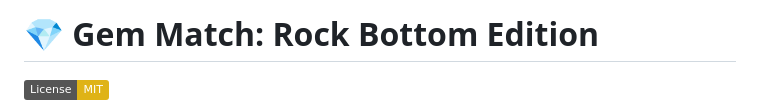
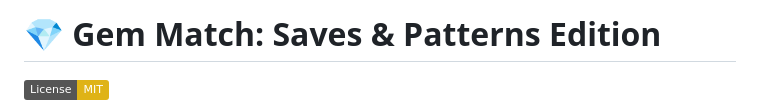
Before and after one commit to WC3D/Gem-Match, a Markdown page: README.md, the part around the change. Rendered like a GitHub page; badges without logos.

```diff
--- a/README.md
+++ b/README.md
@@ -1,4 +1,4 @@
-# 💎 Gem Match: Rock Bottom Edition
+# 💎 Gem Match: Saves & Patterns Edition
 
 [![License: MIT](https://img.shields.io/badge/License-MIT-yellow.svg)](https://opensource.org/licenses/MIT)
 
```
